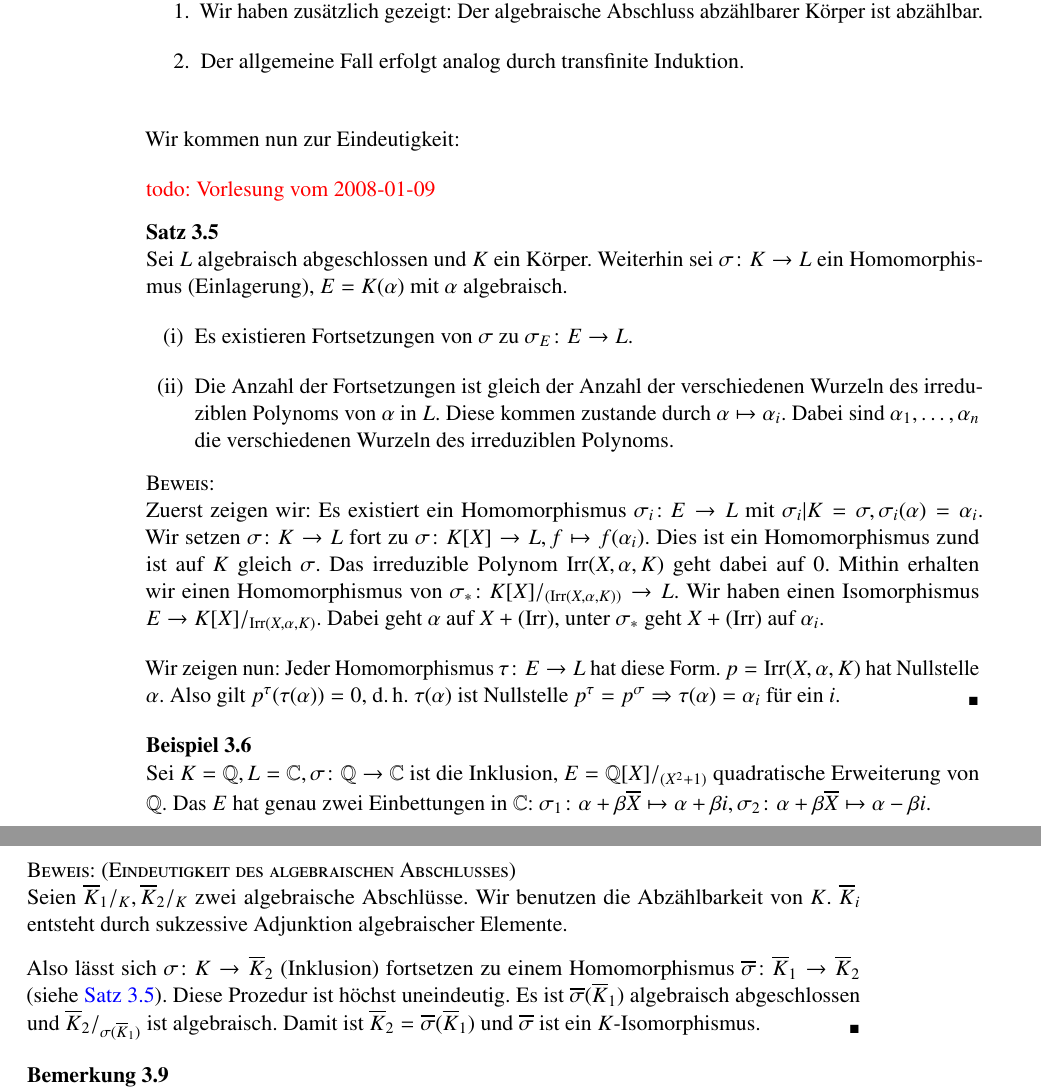
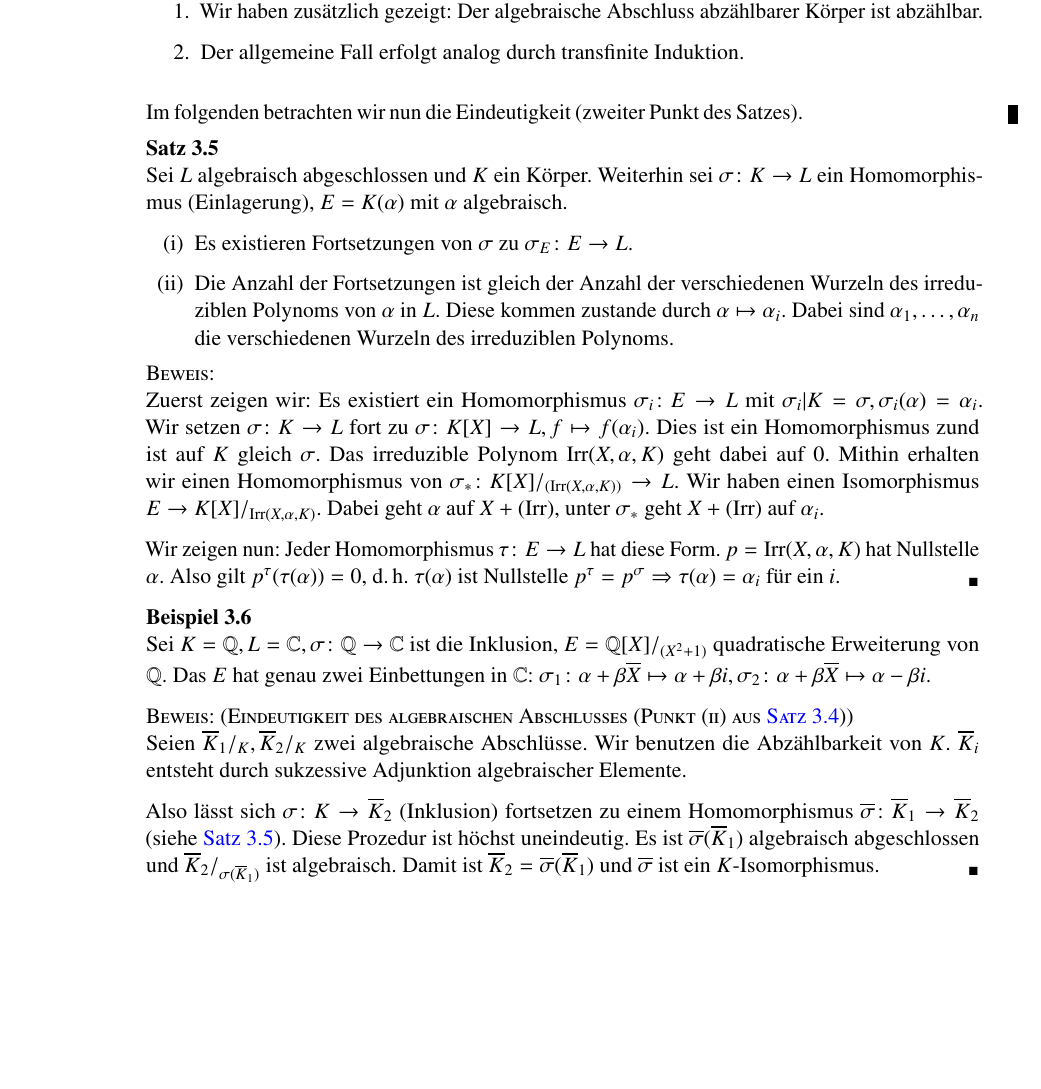
Before and after one commit to qbi/uni-skripte, a LaTeX document (haberland-algebra/skript.ltx): two parts of pages 58 and 59 of 67 before the commit and part of page 58 of 67 after it, the two joined at a grey line, cut so that both start at the same text, the shorter picture padded with empty space. Compiled offline with pdfLaTeX; the source files are stored in an older character set and shown here as Unicode; an older LaTeX class or package is replaced by its successor.

Commit message:
- Ergaenzung zum Beweis von Satz 4
git-svn-id: https://svn.lug-jena.de/uni-skripte@1243 fe66431f-f319-0410-8186-f4e9b7e7c232

```diff
--- a/haberland-algebra/skript.ltx
+++ b/haberland-algebra/skript.ltx
@@ -3767,12 +3767,9 @@ Für jedes (nicht konstante) Polynom $f \in \C[X] \setminus
 
       \item Der allgemeine Fall erfolgt analog durch transfinite Induktion.
     \end{enumerate}
-  \end{bemerk}
-
-  Wir kommen nun zur Eindeutigkeit:
-
-
-\todo{Vorlesung vom 2008-01-09}
+\end{bemerk}
+
+Im folgenden betrachten wir nun die Eindeutigkeit (zweiter Punkt des Satzes).
 
 %Vorlesung vom 2008-01-11
 
@@ -3818,7 +3815,8 @@ Für jedes (nicht konstante) Polynom $f \in \C[X] \setminus
   \beta i$.
 \end{bsp}
 
-\begin{proof}[Eindeutigkeit des algebraischen Abschlusses]
+\begin{proof}[Eindeutigkeit des algebraischen Abschlusses (Punkt (ii) aus
+  \autoref{satz:4-haupt})]
   Seien $\overline{K}_{1}/_{K}, \overline{K}_{2}/_{K}$ zwei algebraische
   Abschlüsse. Wir benutzen die Abzählbarkeit von $K$. $\overline{K}_{i}$
   entsteht durch sukzessive Adjunktion algebraischer Elemente.
```
